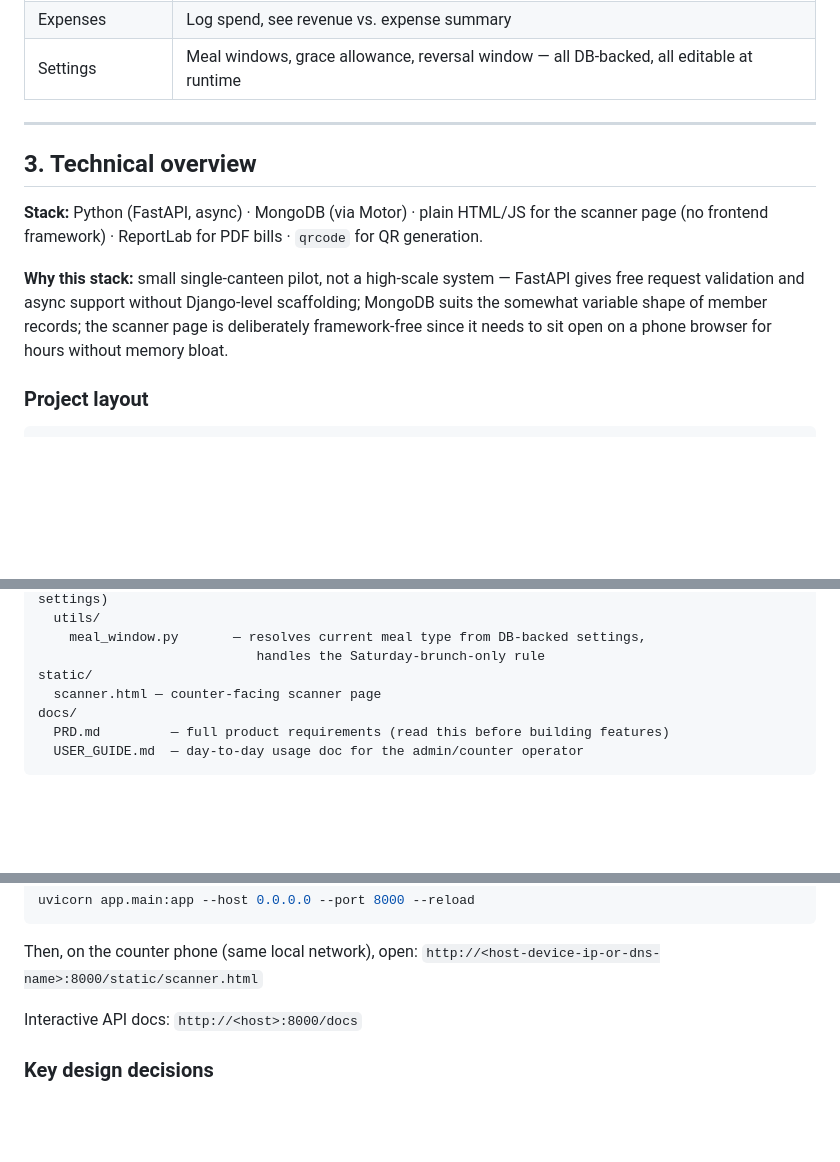
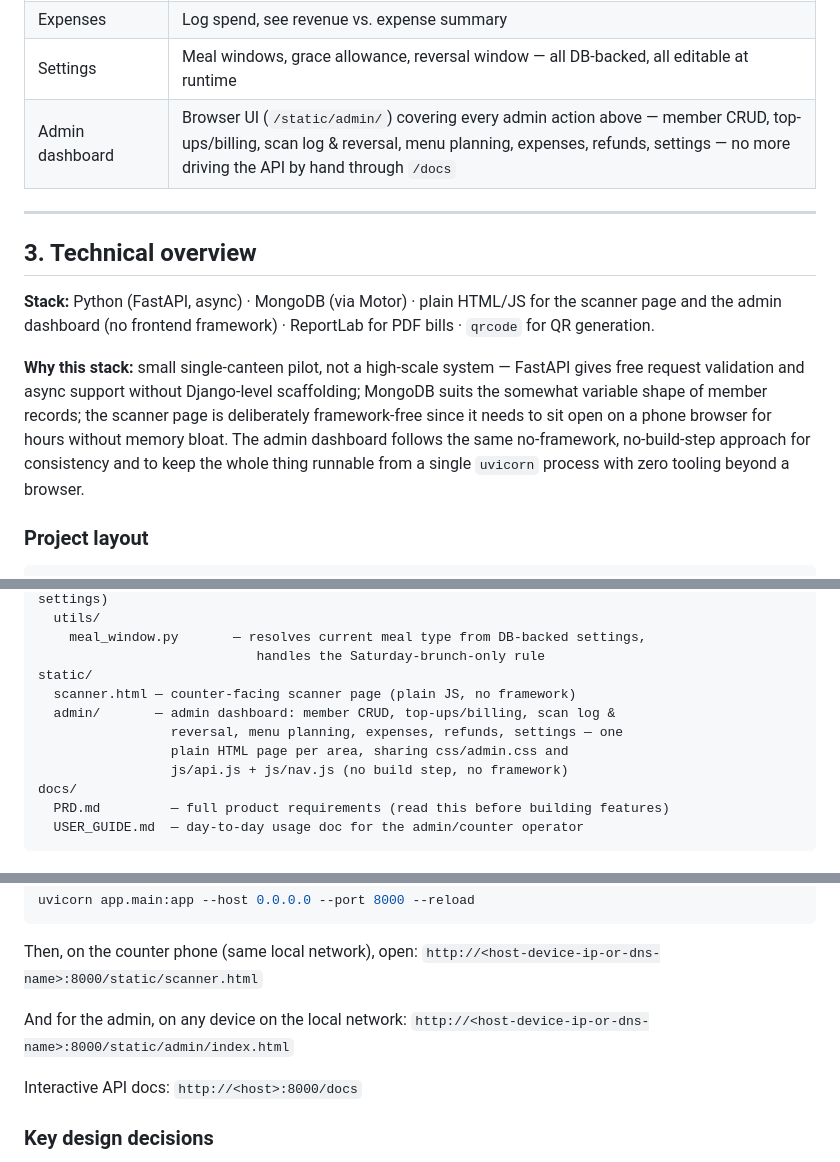
Before and after one commit to AadeshGurav/canteen-coupon-system, a Markdown page: README.md, 3 parts joined by grey strips. GitHub-like rendering; blank space fills up the shorter version.

```diff
--- a/README.md
+++ b/README.md
@@ -55,20 +55,23 @@ once they see the money land in their own account.
 | Refunds | Admin records a refund (units + amount + reason) when a member leaves; deducts the balance immediately, payout itself is handled outside the app |
 | Expenses | Log spend, see revenue vs. expense summary |
 | Settings | Meal windows, grace allowance, reversal window — all DB-backed, all editable at runtime |
+| Admin dashboard | Browser UI (`/static/admin/`) covering every admin action above — member CRUD, top-ups/billing, scan log & reversal, menu planning, expenses, refunds, settings — no more driving the API by hand through `/docs` |
 
 ---
 
 ## 3. Technical overview
 
 **Stack:** Python (FastAPI, async) · MongoDB (via Motor) · plain HTML/JS for the
-scanner page (no frontend framework) · ReportLab for PDF bills · `qrcode` for QR
-generation.
+scanner page and the admin dashboard (no frontend framework) · ReportLab for PDF
+bills · `qrcode` for QR generation.
 
 **Why this stack:** small single-canteen pilot, not a high-scale system — FastAPI
 gives free request validation and async support without Django-level scaffolding;
 MongoDB suits the somewhat variable shape of member records; the scanner page is
 deliberately framework-free since it needs to sit open on a phone browser for
-hours without memory bloat.
+hours without memory bloat. The admin dashboard follows the same no-framework,
+no-build-step approach for consistency and to keep the whole thing runnable from
+a single `uvicorn` process with zero tooling beyond a browser.
 
 ### Project layout
 
@@ -86,7 +89,11 @@ app/
     meal_window.py       — resolves current meal type from DB-backed settings,
                             handles the Saturday-brunch-only rule
 static/
-  scanner.html — counter-facing scanner page
+  scanner.html — counter-facing scanner page (plain JS, no framework)
+  admin/       — admin dashboard: member CRUD, top-ups/billing, scan log &
+                 reversal, menu planning, expenses, refunds, settings — one
+                 plain HTML page per area, sharing css/admin.css and
+                 js/api.js + js/nav.js (no build step, no framework)
 docs/
   PRD.md         — full product requirements (read this before building features)
   USER_GUIDE.md  — day-to-day usage doc for the admin/counter operator
@@ -107,6 +114,9 @@ uvicorn app.main:app --host 0.0.0.0 --port 8000 --reload
 
 Then, on the counter phone (same local network), open:
 `http://<host-device-ip-or-dns-name>:8000/static/scanner.html`
+
+And for the admin, on any device on the local network:
+`http://<host-device-ip-or-dns-name>:8000/static/admin/index.html`
 
 Interactive API docs: `http://<host>:8000/docs`
 
```
Also changed, not shown: docs/USER_GUIDE.md (+91 -36 lines).
